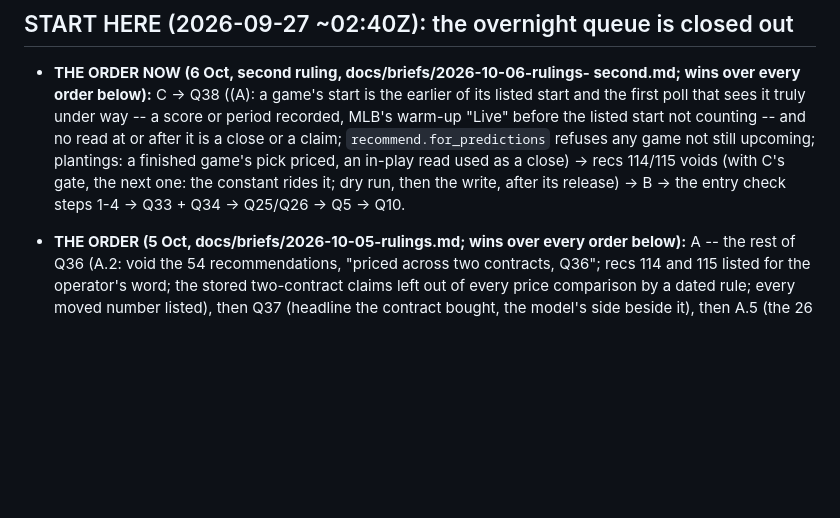
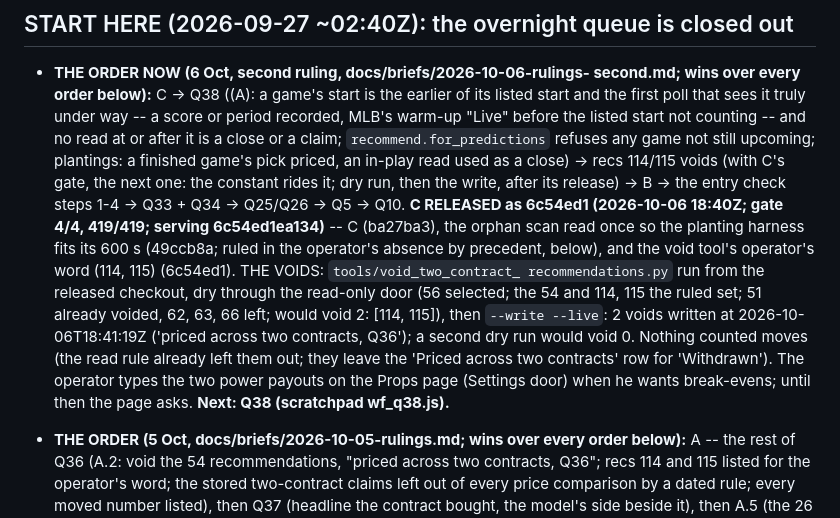
Before and after one commit to victor802-svg/Gridiron, a Markdown page: docs/REPAIR_STATE.md, the part around the change. Rendered like a GitHub page; blank space fills up the shorter version.

Commit message:
REPAIR_STATE: C released (6c54ed1); recs 114 and 115 voided at 18:41:19Z; Q38 next
Co-Authored-By: Claude Opus 5.5 <noreply@anthropic.com>

```diff
--- a/docs/REPAIR_STATE.md
+++ b/docs/REPAIR_STATE.md
@@ -12,6 +12,21 @@
   close) -> recs 114/115 voids (with C's gate, the next one: the constant
   rides it; dry run, then the write, after its release) -> B -> the entry
   check steps 1-4 -> Q33 + Q34 -> Q25/Q26 -> Q5 -> Q10.
+  **C RELEASED as 6c54ed1 (2026-10-06 18:40Z; gate 4/4, 419/419; serving
+  6c54ed1ea134)** -- C (ba27ba3), the orphan scan read once so the
+  planting harness fits its 600 s (49ccb8a; ruled in the operator's
+  absence by precedent, below), and the void tool's operator's word
+  (114, 115) (6c54ed1). THE VOIDS: `tools/void_two_contract_
+  recommendations.py` run from the released checkout, dry through the
+  read-only door (56 selected; the 54 and 114, 115 the ruled set; 51
+  already voided, 62, 63, 66 left; would void 2: [114, 115]), then
+  `--write --live`: 2 voids written at 2026-10-06T18:41:19Z ('priced
+  across two contracts, Q36'); a second dry run would void 0. Nothing
+  counted moves (the read rule already left them out; they leave the
+  'Priced across two contracts' row for 'Withdrawn'). The operator types
+  the two power payouts on the Props page (Settings door) when he wants
+  break-evens; until then the page asks. **Next: Q38 (scratchpad
+  wf_q38.js).**
 - **THE ORDER (5 Oct, docs/briefs/2026-10-05-rulings.md; wins over
   every order below):** A -- the rest of Q36 (A.2: void the 54
   recommendations, "priced across two contracts, Q36"; recs 114 and 115
```
